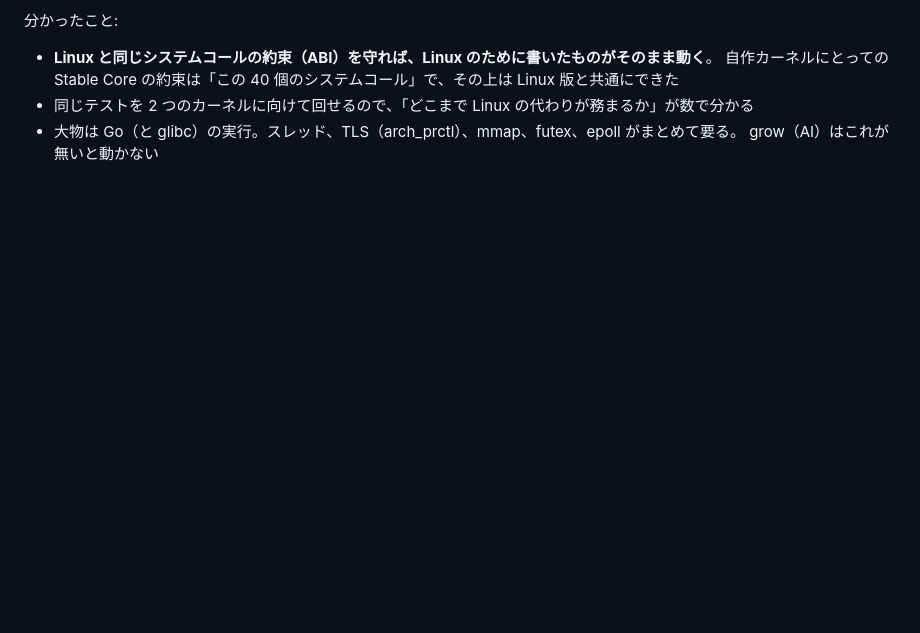
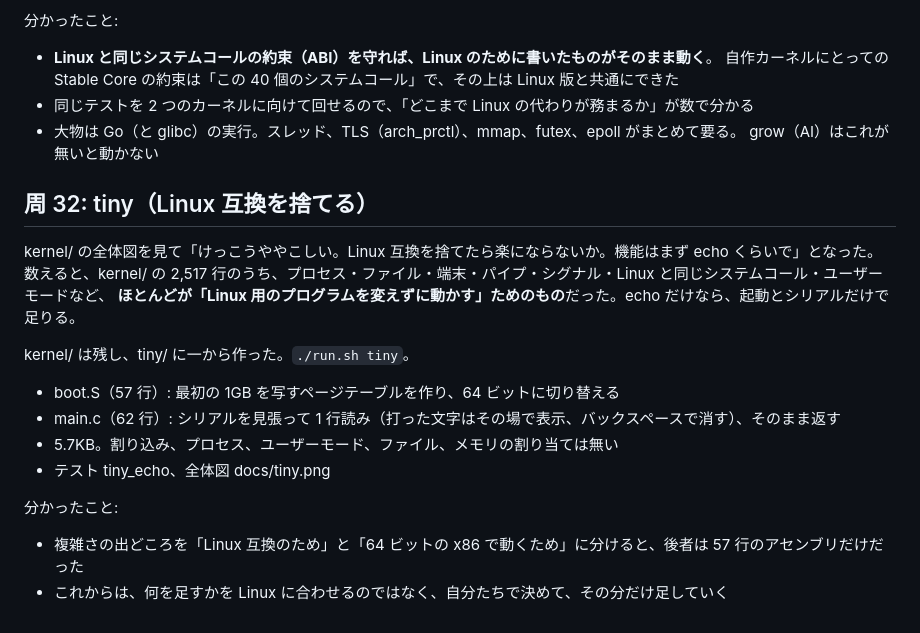
Before and after one commit to naga3/minios, a Markdown page: JOURNAL.md, the part around the change. Drawn GitHub-style; blank space fills up the shorter version.

```diff
--- a/JOURNAL.md
+++ b/JOURNAL.md
@@ -867,3 +867,21 @@ Go と glibc の実行（arch_prctl、スレッド、mmap、futex、epoll。gobo
 - 同じテストを 2 つのカーネルに向けて回せるので、「どこまで Linux の代わりが務まるか」が数で分かる
 - 大物は Go（と glibc）の実行。スレッド、TLS（arch_prctl）、mmap、futex、epoll がまとめて要る。
   grow（AI）はこれが無いと動かない
+
+## 周 32: tiny（Linux 互換を捨てる）
+
+kernel/ の全体図を見て「けっこうややこしい。Linux 互換を捨てたら楽にならないか。機能はまず echo くらいで」となった。
+数えると、kernel/ の 2,517 行のうち、プロセス・ファイル・端末・パイプ・シグナル・Linux と同じシステムコール・ユーザーモードなど、
+**ほとんどが「Linux 用のプログラムを変えずに動かす」ためのもの**だった。echo だけなら、起動とシリアルだけで足りる。
+
+kernel/ は残し、tiny/ に一から作った。`./run.sh tiny`。
+
+- boot.S（57 行）: 最初の 1GB を写すページテーブルを作り、64 ビットに切り替える
+- main.c（62 行）: シリアルを見張って 1 行読み（打った文字はその場で表示、バックスペースで消す）、そのまま返す
+- 5.7KB。割り込み、プロセス、ユーザーモード、ファイル、メモリの割り当ては無い
+- テスト tiny_echo、全体図 docs/tiny.png
+
+分かったこと:
+
+- 複雑さの出どころを「Linux 互換のため」と「64 ビットの x86 で動くため」に分けると、後者は 57 行のアセンブリだけだった
+- これからは、何を足すかを Linux に合わせるのではなく、自分たちで決めて、その分だけ足していく
```
Also changed, not shown: README.md (+8 -1 lines), docs/tiny.png (added), 7 other files.
